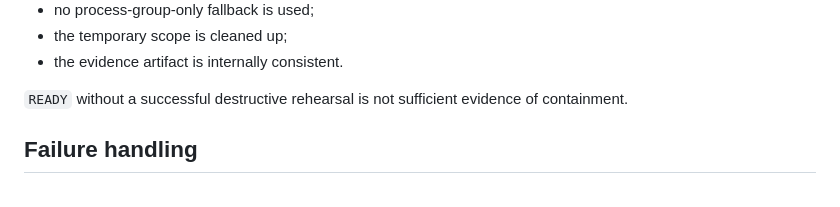
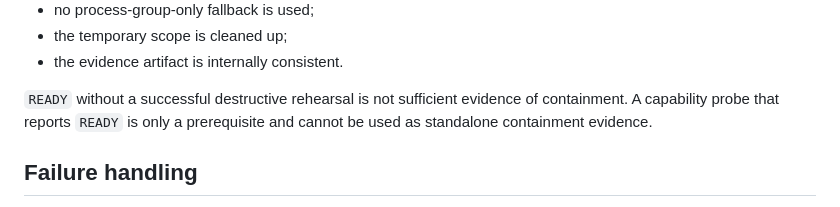
Before and after one commit to JoTalbot/logistics, a Markdown page: docs/REMOTE_AGENT_CGROUP_EVIDENCE.md, the part around the change. GitHub-like rendering.

Commit message:
docs(remote-agent): align cgroup evidence contract wording

```diff
--- a/docs/REMOTE_AGENT_CGROUP_EVIDENCE.md
+++ b/docs/REMOTE_AGENT_CGROUP_EVIDENCE.md
@@ -57,7 +57,7 @@ A rehearsal is accepted only when all of the following are true:
 - the temporary scope is cleaned up;
 - the evidence artifact is internally consistent.
 
-`READY` without a successful destructive rehearsal is not sufficient evidence of containment.
+`READY` without a successful destructive rehearsal is not sufficient evidence of containment. A capability probe that reports `READY` is only a prerequisite and cannot be used as standalone containment evidence.
 
 ## Failure handling
 
```
